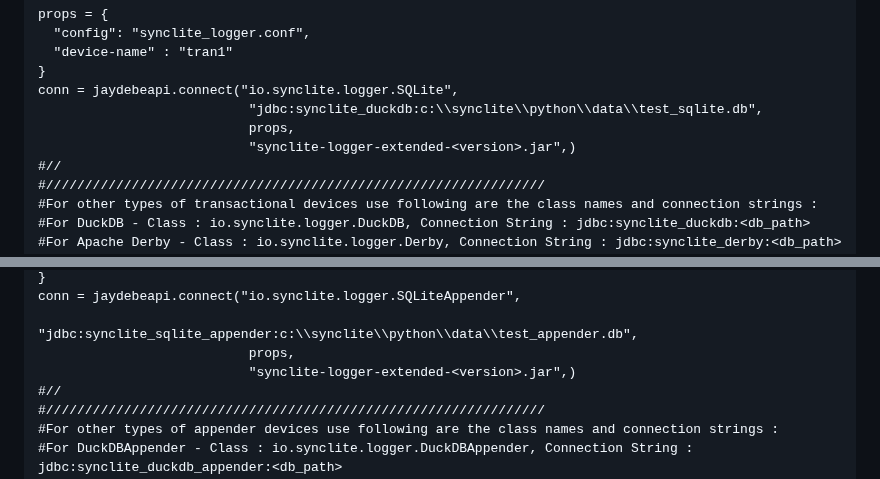
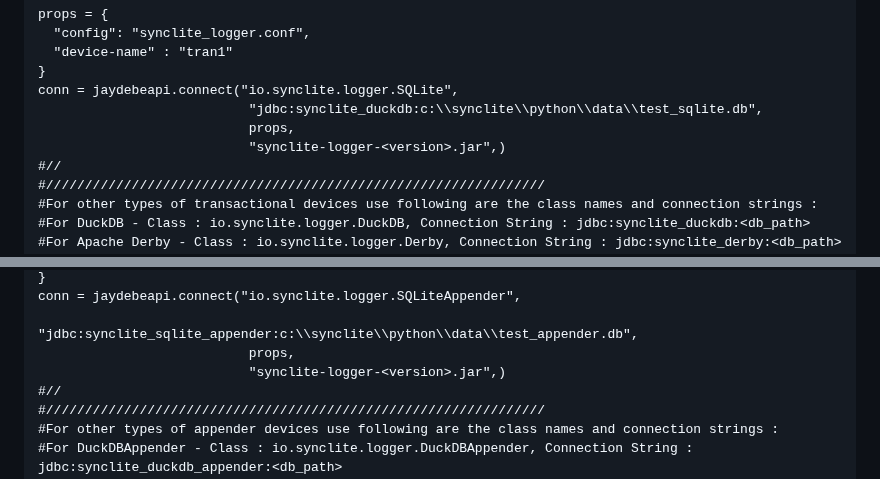
Before and after one commit to syncliteio/SyncLite, a Markdown page: README.md, 2 parts joined by grey strips. Rendered like a GitHub page.

```diff
--- a/README.md
+++ b/README.md
@@ -422,7 +422,7 @@ props = {
 conn = jaydebeapi.connect("io.synclite.logger.SQLite",
                            "jdbc:synclite_duckdb:c:\\synclite\\python\\data\\test_sqlite.db",
                            props,
-                           "synclite-logger-extended-<version>.jar",)
+                           "synclite-logger-<version>.jar",)
 #//
 #////////////////////////////////////////////////////////////////
 #For other types of transactional devices use following are the class names and connection strings :
@@ -569,7 +569,7 @@ props = {
 conn = jaydebeapi.connect("io.synclite.logger.SQLiteAppender",
                            "jdbc:synclite_sqlite_appender:c:\\synclite\\python\\data\\test_appender.db",
                            props,
-                           "synclite-logger-extended-<version>.jar",)
+                           "synclite-logger-<version>.jar",)
 #//
 #////////////////////////////////////////////////////////////////
 #For other types of appender devices use following are the class names and connection strings :
```
